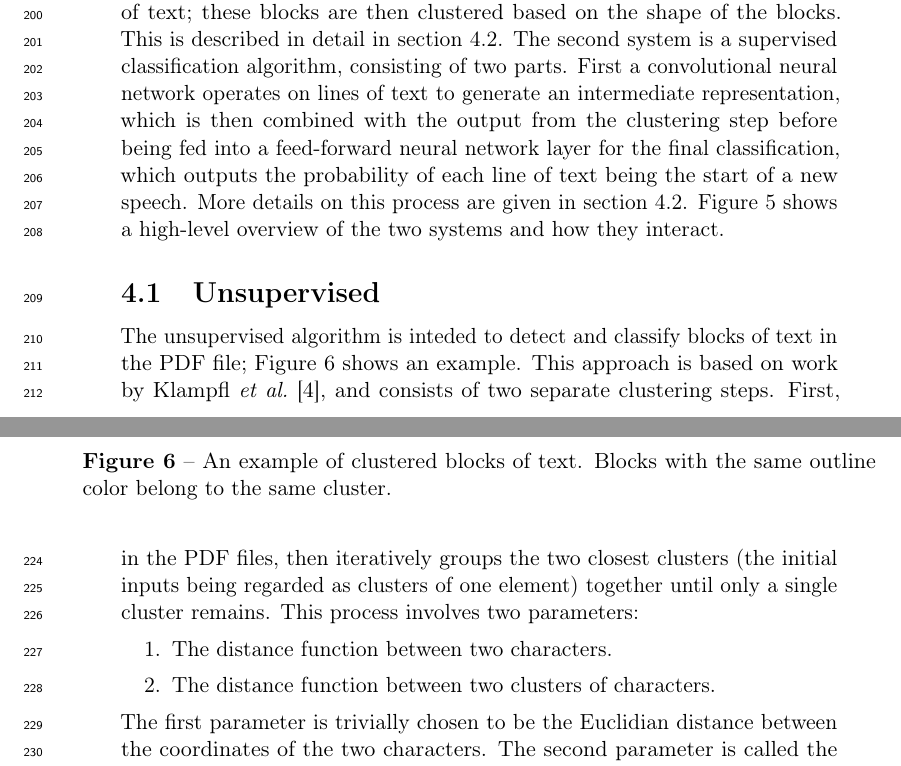
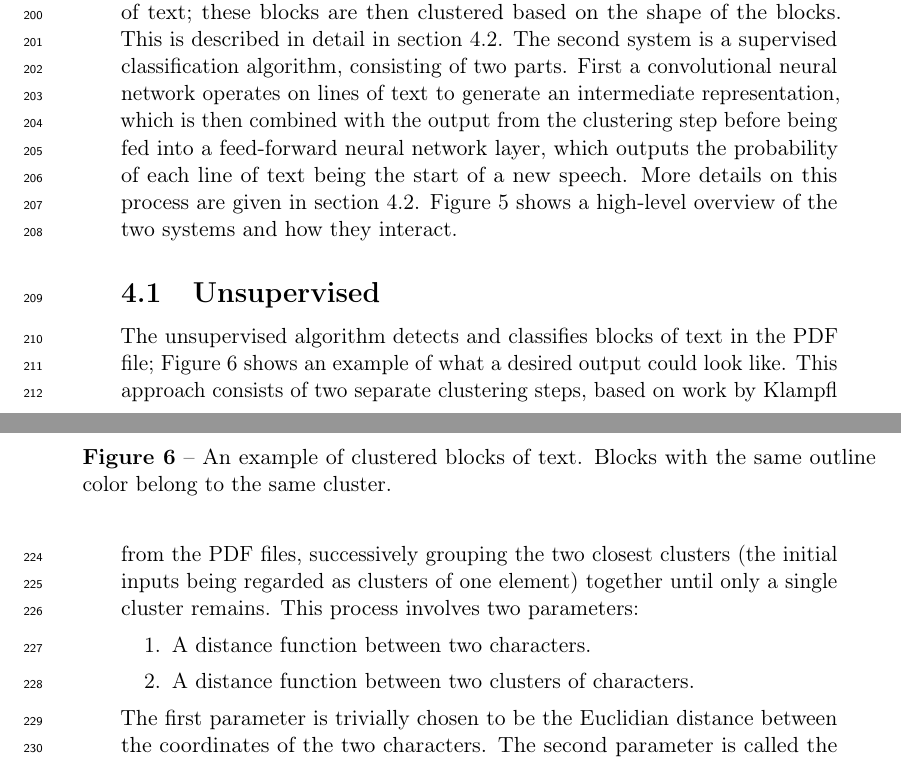
Before and after one commit to maarten990/masterthesis, a LaTeX document (report/report.tex, which reads report/approach.tex): two parts of pages 11 and 13 of 33, joined at a grey line, cut so that both start at the same text. Compiled offline with pdfLaTeX.

Commit message:
reword some minor stuff

```diff
--- a/report/approach.tex
+++ b/report/approach.tex
@@ -16,8 +16,8 @@ is described in detail in \cref{sec:sup}. The second system is a supervised
 classification algorithm, consisting of two parts. First a convolutional
 neural network operates on lines of text to generate an intermediate
 representation, which is then combined with the output from the clustering
-step before being fed into a feed-forward neural network layer for the final
-classification, which outputs the probability of each line of text being the
+step before being fed into a feed-forward neural network layer,
+which outputs the probability of each line of text being the
 start of a new speech. More details on this process are given in
 \cref{sec:sup}. \Cref{fig:overview} shows a high-level overview of the two
 systems and how they interact.
@@ -30,7 +30,7 @@ systems and how they interact.
 
 \subsection{Unsupervised}%
 \label{sec:unsup}
-The unsupervised algorithm is inteded to detect and classify blocks of text in the
-PDF file; \Cref{fig:clustered} shows an example. This approach is based on
-work by \textcite{klampfl2014unsupervised}, and consists of two separate
-clustering steps. First, individual characters (the fundamental objects
+The unsupervised algorithm detects and classifies blocks of text in the PDF
+file; \Cref{fig:clustered} shows an example of what a desired output could
+look like. This approach consists of two separate clustering steps, based on
+work by \textcite{klampfl2014unsupervised}. First, individual characters (the
@@ -51,13 +52,13 @@ The rest of this section will go into details on the two clustering steps.
 The first step is performed using hierarchical agglomerative clustering (HAC),
 an unsupervised bottom-up clustering algorithm that constructs a hierarchical
 tree of clusters (in this context referred to as a \emph{dendrogram}). An
-example is shown in \cref{fig:hac}. The algorithm gets fed the individual
-characters present in the PDF files, then iteratively groups the two closest
+example is shown in \cref{fig:hac}. The algorithm iterates through the individual
+characters from the PDF files, successively grouping the two closest
 clusters (the initial inputs being regarded as clusters of one element) together
 until only a single cluster remains. This process involves two parameters:
 \begin{enumerate}
-\item The distance function between two characters.
-\item The distance function between two clusters of characters.
+\item A distance function between two characters.
+\item A distance function between two clusters of characters.
 \end{enumerate}
 The first parameter is trivially chosen to be the Euclidian distance between the
 coordinates of the two characters. The second parameter is called the
```
Also changed, not shown: report/report.pdf, report/approach.tex (24 more changed lines).
